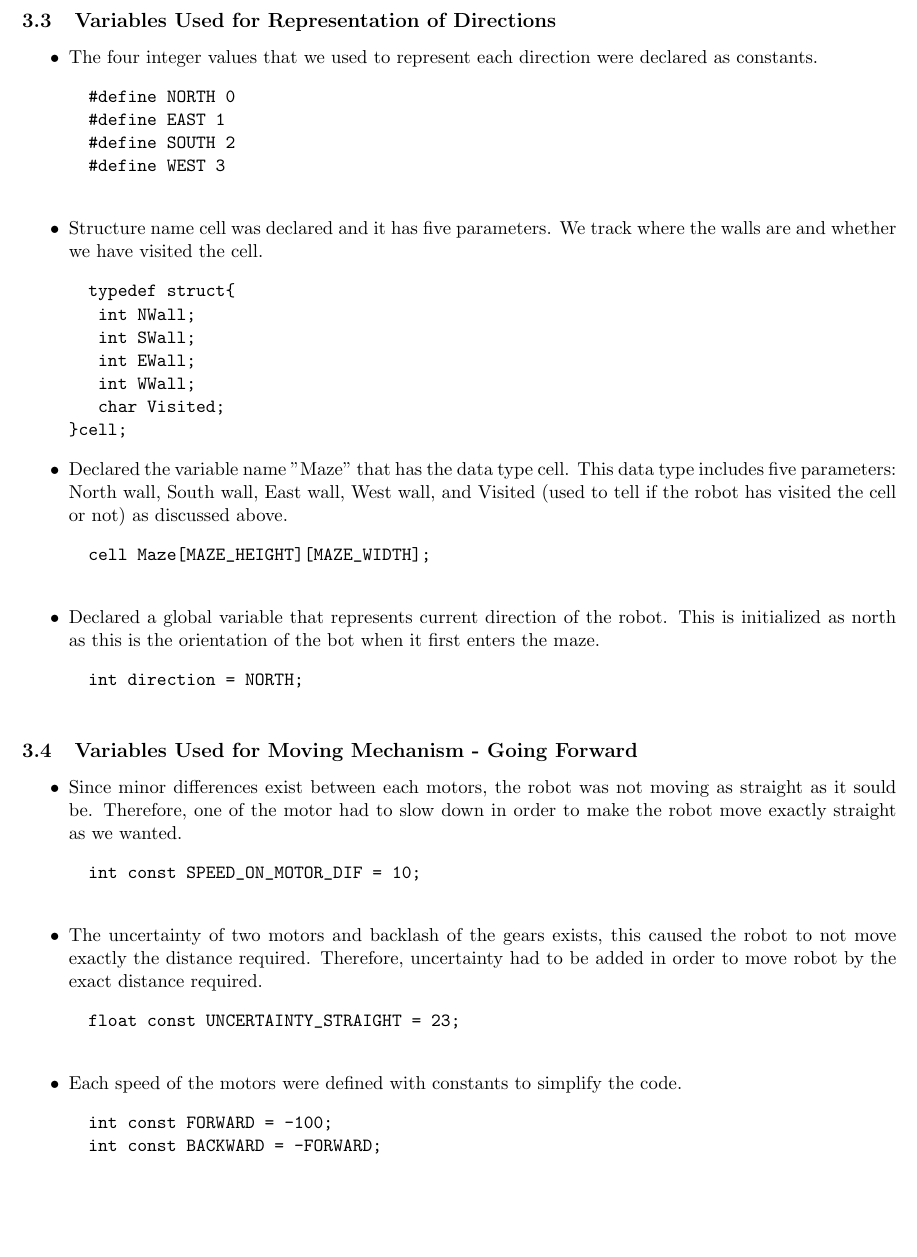
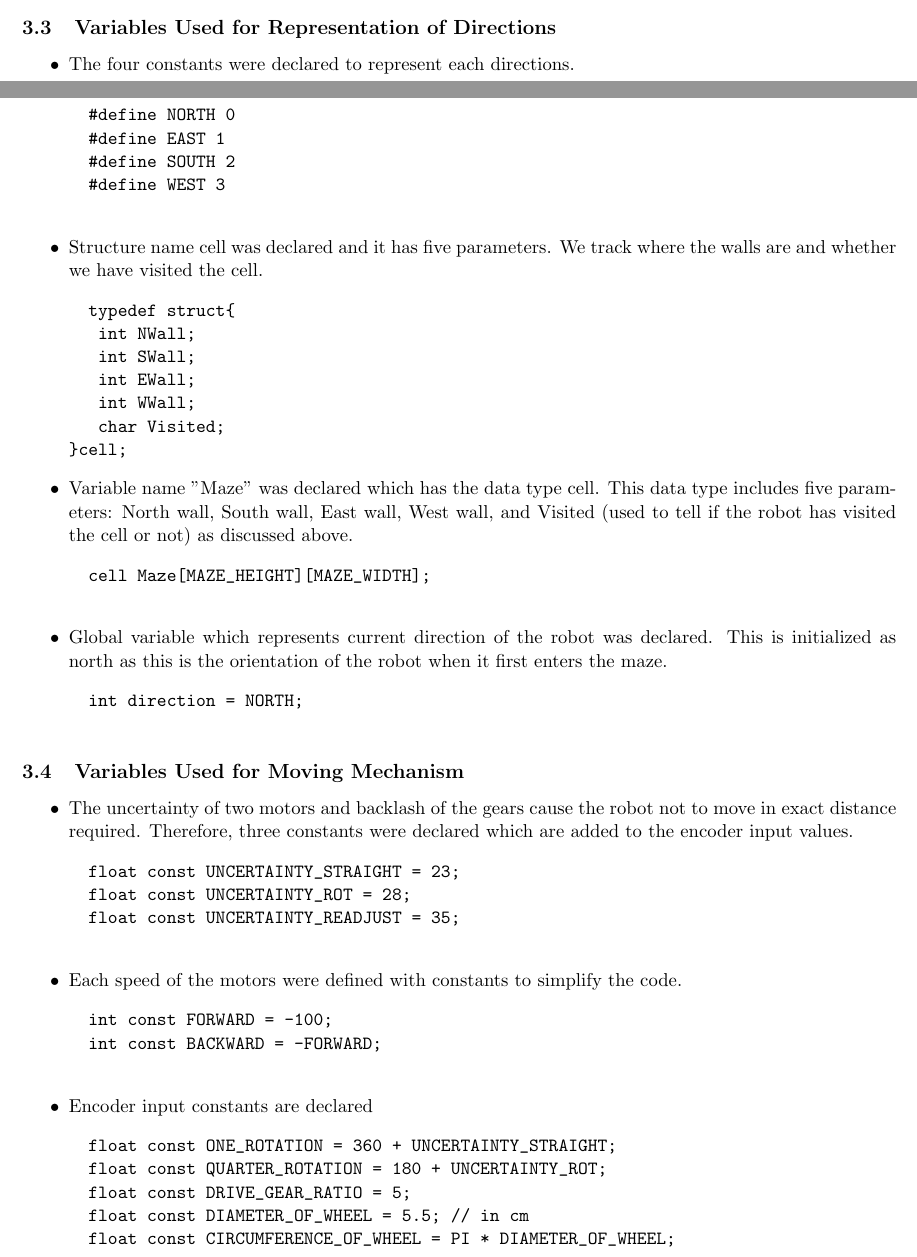
Before and after one commit to anjandev/Mechatronics-Design-I, a LaTeX document (Project4_MazeBot/Final_Report/Report.tex): part of page 6 of 8 before the commit and two parts of pages 5 and 6 of 8 after it, the two joined at a grey line, cut so that both start at the same text, the shorter picture padded with empty space. Compiled offline with pdfLaTeX.

```diff
--- a/Project4_MazeBot/Final_Report/Final_Report.tex
+++ b/Project4_MazeBot/Final_Report/Report.tex
@@ -4,9 +4,12 @@
 %Gummi|065|=)
 \date{}
 
+%%%%% Please Check this section %%%%%
+\title{Table of Contents}
+
+\begin{document}
+
 %% This is Final Report for MSE 110
-
-%% Criteria is the following
 %	Must be single spaced which I think it is right
 %	Printed on BOTH pages
 %	Include a listing of the program
@@ -19,9 +22,6 @@
 %	Mechanical Design
 %	Software Design
 
-%%%%% Please Check this section %%%%%
-\title{Table of Contents}
-\begin{document}
 
 \maketitle
 
@@ -146,10 +137,10 @@
 		int lastEnteredIdx = 0;
 	\end{verbatim}
 \end{itemize}
-\newpage
+
 \subsection{Variables Used for Representation of Directions}
 \begin{itemize}
-\item The four integer values that we used to represent each direction were declared as constants.
+\item The four constants were declared to represent each directions.
 	\begin{verbatim}
 		#define NORTH 0
 		#define EAST 1
@@ -165,30 +156,36 @@
    int WWall;
    char Visited;
 }cell;\end{verbatim}
-\item Declared the variable name "Maze" that has the data type cell. This data type includes five parameters: North wall, South wall, East wall, West wall, and Visited (used to tell if the robot has visited the cell or not) as discussed above.
+\item Variable name "Maze" was declared which has the data type cell. This data type includes five parameters: North wall, South wall, East wall, West wall, and Visited (used to tell if the robot has visited the cell or not) as discussed above.
 	\begin{verbatim}
 		cell Maze[MAZE_HEIGHT][MAZE_WIDTH];
 	\end{verbatim}
-\item Declared a global variable that represents current direction of the robot. This is initialized as north as this is the orientation of the bot when it first enters the maze.
+\item Global variable which represents current direction of the robot was declared. This is initialized as north as this is the orientation of the robot when it first enters the maze.
 	\begin{verbatim}
 		int direction = NORTH;
 	\end{verbatim}
 \end{itemize}
 
-\subsection{Variables Used for Moving Mechanism - Going Forward}
+\subsection{Variables Used for Moving Mechanism}
 \begin{itemize}
-\item Since minor differences exist between each motors, the robot was not moving as straight as it sould be. Therefore, one of the motor had to slow down in order to make the robot move exactly straight as we wanted.
-	\begin{verbatim}
-		int const SPEED_ON_MOTOR_DIF = 10;
-	\end{verbatim}
-\item The uncertainty of two motors and backlash of the gears exists, this caused the robot to not move exactly the distance required. Therefore, uncertainty had to be added in order to move robot by the exact distance required.
+\item The uncertainty of two motors and backlash of the gears cause the robot not to move in exact distance required. Therefore, three constants were declared which are added to the encoder input values.
 	\begin{verbatim}
 		float const UNCERTAINTY_STRAIGHT = 23;
+		float const UNCERTAINTY_ROT = 28;
+		float const UNCERTAINTY_READJUST = 35;
 	\end{verbatim}
 \item Each speed of the motors were defined with constants to simplify the code.
 	\begin{verbatim}
 		int const FORWARD = -100;
 		int const BACKWARD = -FORWARD;
+	\end{verbatim}
+\item Encoder input constants are declared
+	\begin{verbatim}
+		float const ONE_ROTATION = 360 + UNCERTAINTY_STRAIGHT;
+		float const QUARTER_ROTATION = 180 + UNCERTAINTY_ROT;
+		float const DRIVE_GEAR_RATIO = 5;
+		float const DIAMETER_OF_WHEEL = 5.5; // in cm
+		float const CIRCUMFERENCE_OF_WHEEL = PI * DIAMETER_OF_WHEEL;
 	\end{verbatim}
 \end{itemize}
 
```
Also changed, not shown: Project4_MazeBot/Final_Report/Final_Report.pdf (deleted), Project4_MazeBot/Final_Report/Report.tex (39 more changed lines).
